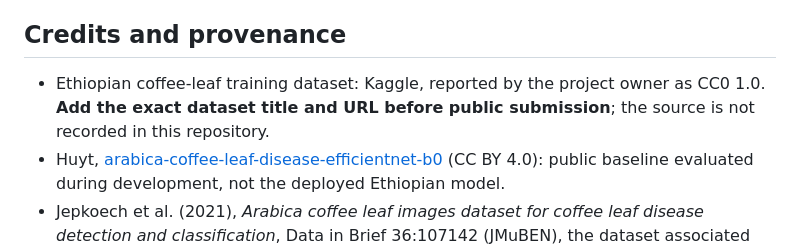
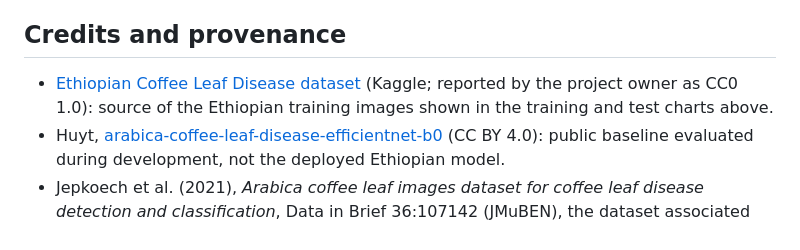
Before and after one commit to Sgfhnn/EthCoffe, a Markdown page: README.md, the part around the change. Rendered like a GitHub page.

Commit message:
Cite Ethiopian coffee training dataset

```diff
--- a/README.md
+++ b/README.md
@@ -29,7 +29,7 @@ Thresholds, preprocessing and the optional debug output are in `app.js`. Keep `m
 
 ## Credits and provenance
 
-- Ethiopian coffee-leaf training dataset: Kaggle, reported by the project owner as CC0 1.0. **Add the exact dataset title and URL before public submission**; the source is not recorded in this repository.
+- [Ethiopian Coffee Leaf Disease dataset](https://www.kaggle.com/datasets/biniyamyoseph/ethiopian-coffee-leaf-disease/data) (Kaggle; reported by the project owner as CC0 1.0): source of the Ethiopian training images shown in the training and test charts above.
 - Huyt, [arabica-coffee-leaf-disease-efficientnet-b0](https://huggingface.co/Huyt/arabica-coffee-leaf-disease-efficientnet-b0) (CC BY 4.0): public baseline evaluated during development, not the deployed Ethiopian model.
 - Jepkoech et al. (2021), *Arabica coffee leaf images dataset for coffee leaf disease detection and classification*, Data in Brief 36:107142 (JMuBEN), the dataset associated with that public baseline.
 - [onnxruntime-web](https://github.com/microsoft/onnxruntime) (MIT).
```
